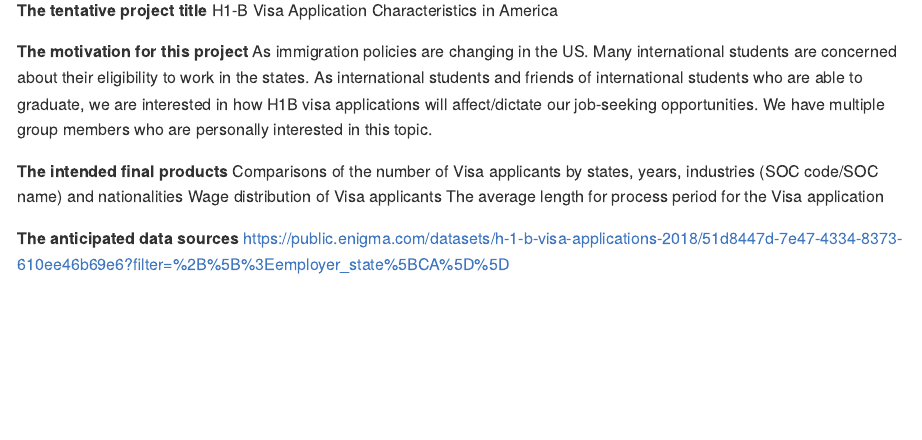
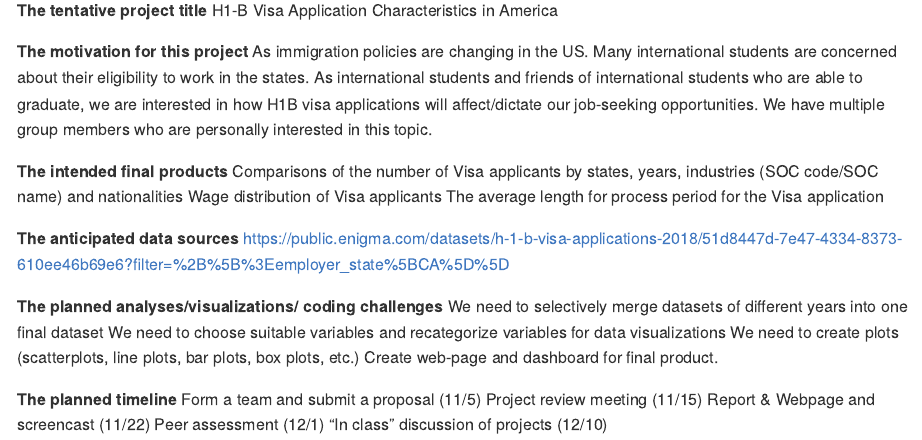
Before and after one commit to TritonD/p8105_finalproject, an R Markdown document (p8105_finalproject.Rmd): the page in a window 1100 px wide, from 310 px down. The pictures show the output file p8105_finalproject.md that the author committed with the source, drawn offline in the style of GitHub.

Commit message:
last two parts

```diff
--- a/p8105_finalproject.Rmd
+++ b/p8105_finalproject.Rmd
@@ -23,3 +23,16 @@ The average length for process period for the Visa application
 
 **The anticipated data sources**
 https://public.enigma.com/datasets/h-1-b-visa-applications-2018/51d8447d-7e47-4334-8373-610ee46b69e6?filter=%2B%5B%3Eemployer_state%5BCA%5D%5D
+
+**The planned analyses/visualizations/ coding challenges**
+ We need to selectively merge datasets of different years into one final dataset
+ We need to choose suitable variables and recategorize variables for data visualizations
+ We need to create plots (scatterplots, line plots, bar plots, box plots, etc.)
+Create web-page and dashboard for final product.
+
+**The planned timeline**
+Form a team and submit a proposal  (11/5)
+Project review meeting (11/15)
+Report & Webpage and screencast (11/22)
+Peer assessment  (12/1)
+“In class” discussion of projects (12/10)
```
Also changed, not shown: p8105_finalproject.md.
